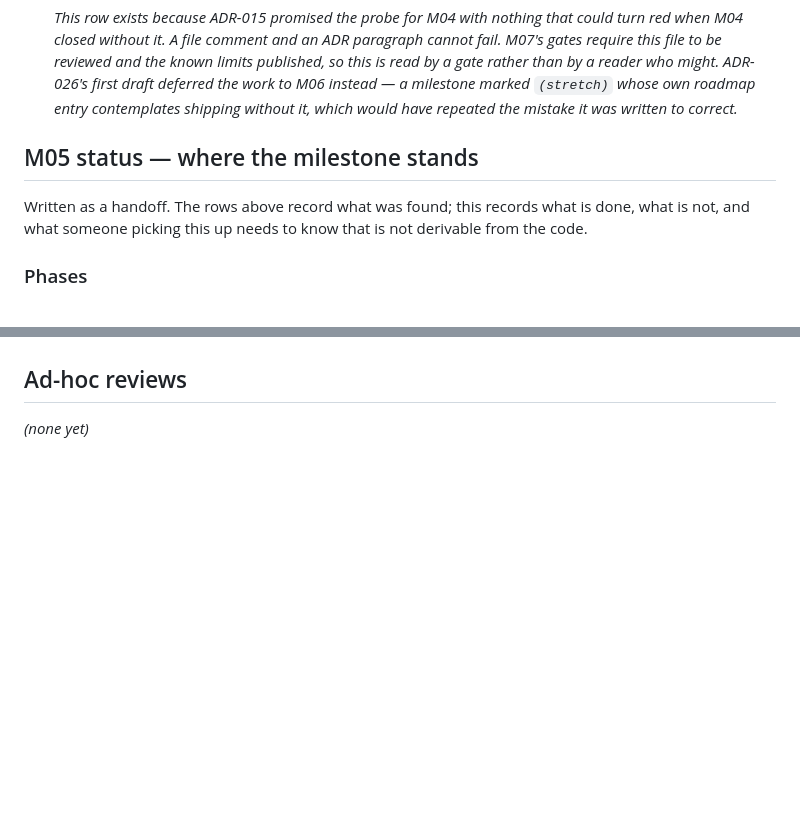
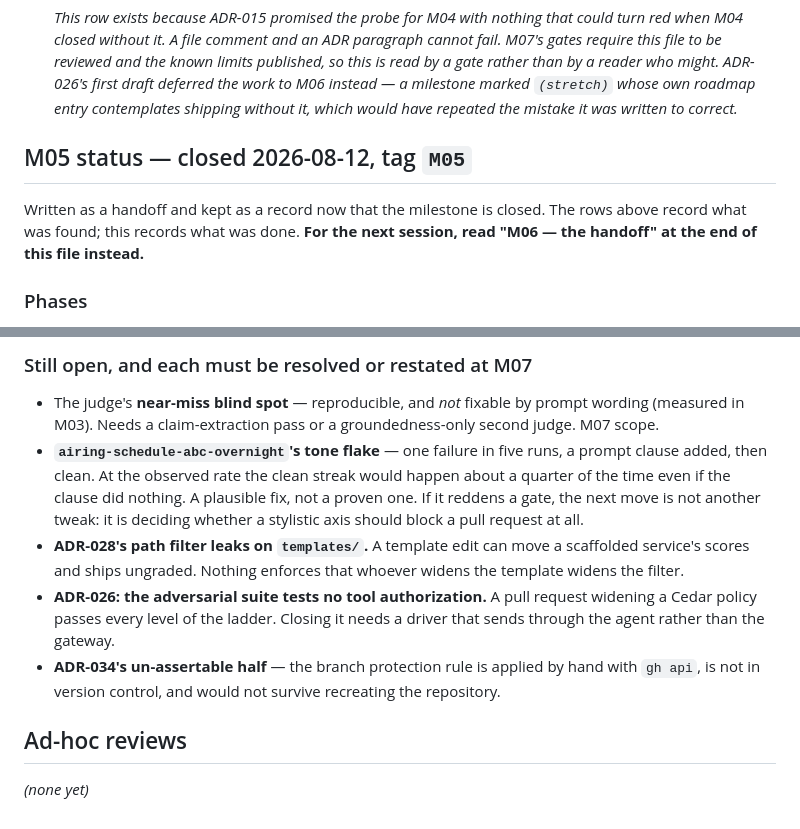
Before and after one commit to andaro74/agentpave, a Markdown page: docs/VALIDATION.md, 2 parts joined by grey strips. GitHub-like rendering; blank space fills up the shorter version.

```diff
--- a/docs/VALIDATION.md
+++ b/docs/VALIDATION.md
@@ -206,11 +206,11 @@ re-read more charitably.
   marked `(stretch)` whose own roadmap entry contemplates shipping without it,
   which would have repeated the mistake it was written to correct.*
 
-## M05 status — where the milestone stands
+## M05 status — closed 2026-08-12, tag `M05`
 
-Written as a handoff. The rows above record what was found; this records what
-is done, what is not, and what someone picking this up needs to know that is
-not derivable from the code.
+Written as a handoff and kept as a record now that the milestone is closed. The
+rows above record what was found; this records what was done. **For the next
+session, read "M06 — the handoff" at the end of this file instead.**
 
 ### Phases
 
@@ -358,3 +432,23 @@ and all four must be resolved or restated in M07's known limits.
+### Still open, and each must be resolved or restated at M07
+
+- The judge's **near-miss blind spot** — reproducible, and *not* fixable by prompt
+  wording (measured in M03). Needs a claim-extraction pass or a groundedness-only
+  second judge. M07 scope.
+- **`airing-schedule-abc-overnight`'s tone flake** — one failure in five runs, a
+  prompt clause added, then clean. At the observed rate the clean streak would
+  happen about a quarter of the time even if the clause did nothing. A plausible
+  fix, not a proven one. If it reddens a gate, the next move is not another tweak:
+  it is deciding whether a stylistic axis should block a pull request at all.
+- **ADR-028's path filter leaks on `templates/`.** A template edit can move a
+  scaffolded service's scores and ships ungraded. Nothing enforces that whoever
+  widens the template widens the filter.
+- **ADR-026: the adversarial suite tests no tool authorization.** A pull request
+  widening a Cedar policy passes every level of the ladder. Closing it needs a
+  driver that sends through the agent rather than the gateway.
+- **ADR-034's un-assertable half** — the branch protection rule is applied by hand
+  with `gh api`, is not in version control, and would not survive recreating the
+  repository.
+
 ## Ad-hoc reviews
 
 *(none yet)*
```
Also changed, not shown: other parts of docs/VALIDATION.md (+74 -0 lines).
